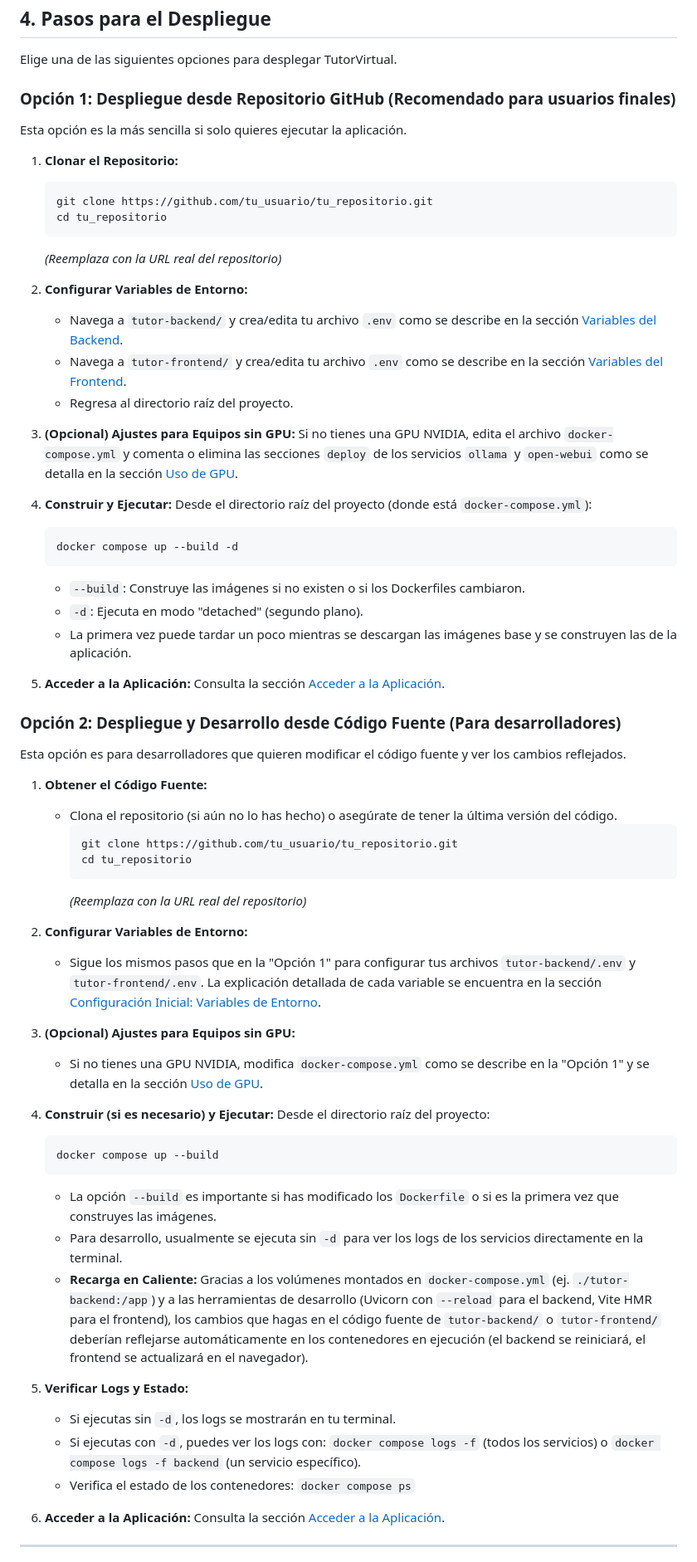
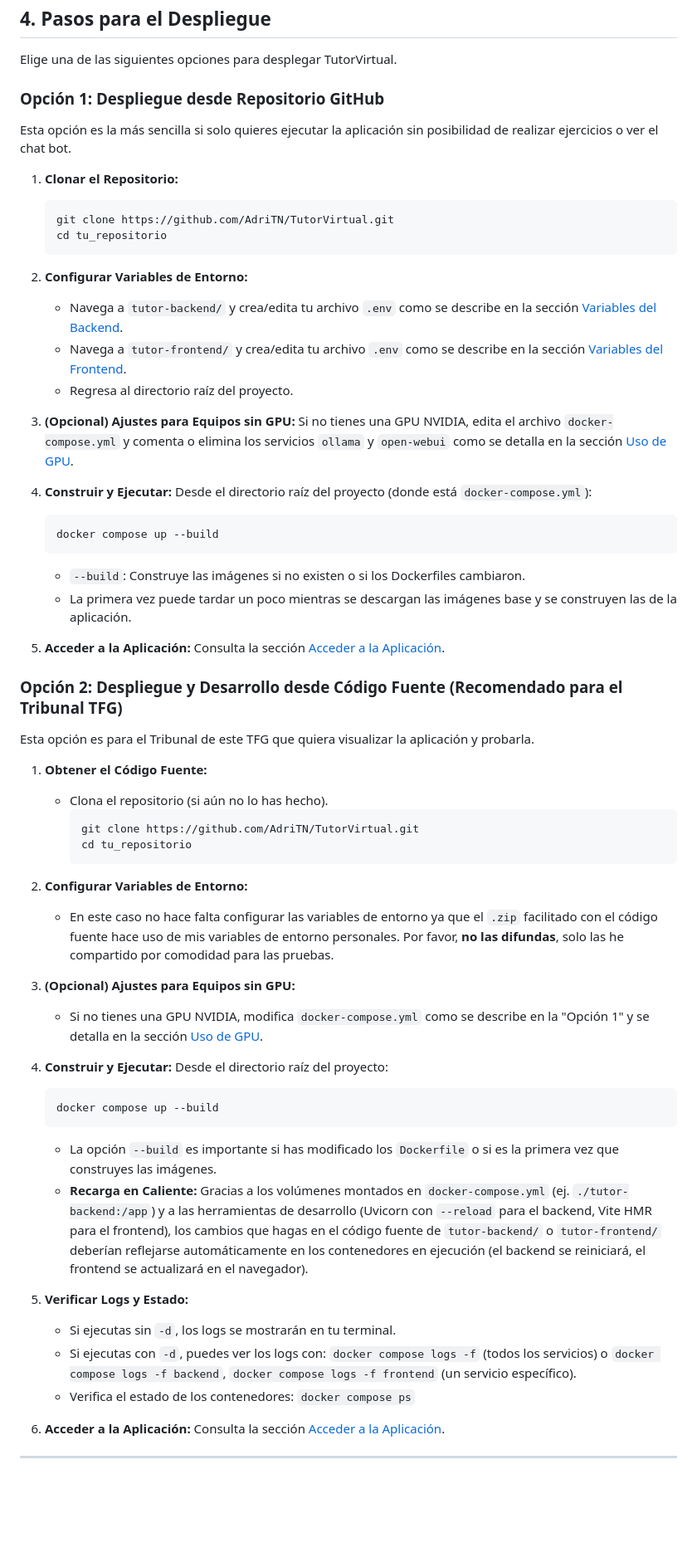
Before and after one commit to AdriTN/TutorVirtual, a Markdown page: README.md, the part around the change printed below. Shown: that part at 83% size. Drawn GitHub-style; blank space fills up the shorter version.

````diff
--- a/README.md
+++ b/README.md
@@ -157,16 +155,15 @@ Edita `tutor-frontend/.env` con la siguiente información:
 
 Elige una de las siguientes opciones para desplegar TutorVirtual.
 
-### Opción 1: Despliegue desde Repositorio GitHub (Recomendado para usuarios finales)
+### Opción 1: Despliegue desde Repositorio GitHub
 
-Esta opción es la más sencilla si solo quieres ejecutar la aplicación.
+Esta opción es la más sencilla si solo quieres ejecutar la aplicación sin posibilidad de realizar ejercicios o ver el chat bot.
 
 1.  **Clonar el Repositorio:**
     ```bash
-    git clone https://github.com/tu_usuario/tu_repositorio.git
+    git clone https://github.com/AdriTN/TutorVirtual.git
     cd tu_repositorio
     ```
-    *(Reemplaza con la URL real del repositorio)*
 
 2.  **Configurar Variables de Entorno:**
     *   Navega a `tutor-backend/` y crea/edita tu archivo `.env` como se describe en la sección [Variables del Backend](#variables-del-backend-tutor-backendenv).
@@ -174,50 +171,47 @@ Esta opción es la más sencilla si solo quieres ejecutar la aplicación.
     *   Regresa al directorio raíz del proyecto.
 
 3.  **(Opcional) Ajustes para Equipos sin GPU:**
-    Si no tienes una GPU NVIDIA, edita el archivo `docker-compose.yml` y comenta o elimina las secciones `deploy` de los servicios `ollama` y `open-webui` como se detalla en la sección [Uso de GPU](#uso-de-gpu-para-ollama-y-open-webui).
+    Si no tienes una GPU NVIDIA, edita el archivo `docker-compose.yml` y comenta o elimina los servicios `ollama` y `open-webui` como se detalla en la sección [Uso de GPU](#uso-de-gpu-para-ollama-y-open-webui).
 
 4.  **Construir y Ejecutar:**
     Desde el directorio raíz del proyecto (donde está `docker-compose.yml`):
     ```bash
-    docker compose up --build -d
+    docker compose up --build
     ```
     *   `--build`: Construye las imágenes si no existen o si los Dockerfiles cambiaron.
-    *   `-d`: Ejecuta en modo "detached" (segundo plano).
     *   La primera vez puede tardar un poco mientras se descargan las imágenes base y se construyen las de la aplicación.
 
 5.  **Acceder a la Aplicación:**
     Consulta la sección [Acceder a la Aplicación](#acceder-a-la-aplicación).
 
-### Opción 2: Despliegue y Desarrollo desde Código Fuente (Para desarrolladores)
+### Opción 2: Despliegue y Desarrollo desde Código Fuente (Recomendado para el Tribunal TFG)
 
-Esta opción es para desarrolladores que quieren modificar el código fuente y ver los cambios reflejados.
+Esta opción es para el Tribunal de este TFG que quiera visualizar la aplicación y probarla.
 
 1.  **Obtener el Código Fuente:**
-    *   Clona el repositorio (si aún no lo has hecho) o asegúrate de tener la última versión del código.
+    *   Clona el repositorio (si aún no lo has hecho).
         ```bash
-        git clone https://github.com/tu_usuario/tu_repositorio.git
+        git clone https://github.com/AdriTN/TutorVirtual.git
         cd tu_repositorio
         ```
-        *(Reemplaza con la URL real del repositorio)*
 
 2.  **Configurar Variables de Entorno:**
-    *   Sigue los mismos pasos que en la "Opción 1" para configurar tus archivos `tutor-backend/.env` y `tutor-frontend/.env`. La explicación detallada de cada variable se encuentra en la sección [Configuración Inicial: Variables de Entorno](#configuración-inicial-variables-de-entorno-env).
+    *   En este caso no hace falta configurar las variables de entorno ya que el `.zip` facilitado con el código fuente hace uso de mis variables de entorno personales. Por favor, **no las difundas**, solo las he compartido por comodidad para las pruebas.
 
 3.  **(Opcional) Ajustes para Equipos sin GPU:**
     *   Si no tienes una GPU NVIDIA, modifica `docker-compose.yml` como se describe en la "Opción 1" y se detalla en la sección [Uso de GPU](#uso-de-gpu-para-ollama-y-open-webui).
 
-4.  **Construir (si es necesario) y Ejecutar:**
+4.  **Construir y Ejecutar:**
     Desde el directorio raíz del proyecto:
     ```bash
     docker compose up --build
     ```
     *   La opción `--build` es importante si has modificado los `Dockerfile` o si es la primera vez que construyes las imágenes.
-    *   Para desarrollo, usualmente se ejecuta sin `-d` para ver los logs de los servicios directamente en la terminal.
     *   **Recarga en Caliente:** Gracias a los volúmenes montados en `docker-compose.yml` (ej. `./tutor-backend:/app`) y a las herramientas de desarrollo (Uvicorn con `--reload` para el backend, Vite HMR para el frontend), los cambios que hagas en el código fuente de `tutor-backend/` o `tutor-frontend/` deberían reflejarse automáticamente en los contenedores en ejecución (el backend se reiniciará, el frontend se actualizará en el navegador).
 
 5.  **Verificar Logs y Estado:**
     *   Si ejecutas sin `-d`, los logs se mostrarán en tu terminal.
-    *   Si ejecutas con `-d`, puedes ver los logs con: `docker compose logs -f` (todos los servicios) o `docker compose logs -f backend` (un servicio específico).
+    *   Si ejecutas con `-d`, puedes ver los logs con: `docker compose logs -f` (todos los servicios) o `docker compose logs -f backend`, `docker compose logs -f frontend` (un servicio específico).
     *   Verifica el estado de los contenedores: `docker compose ps`
 
 6.  **Acceder a la Aplicación:**
````
Also changed, not shown: other parts of README.md (+47 -43 lines).
